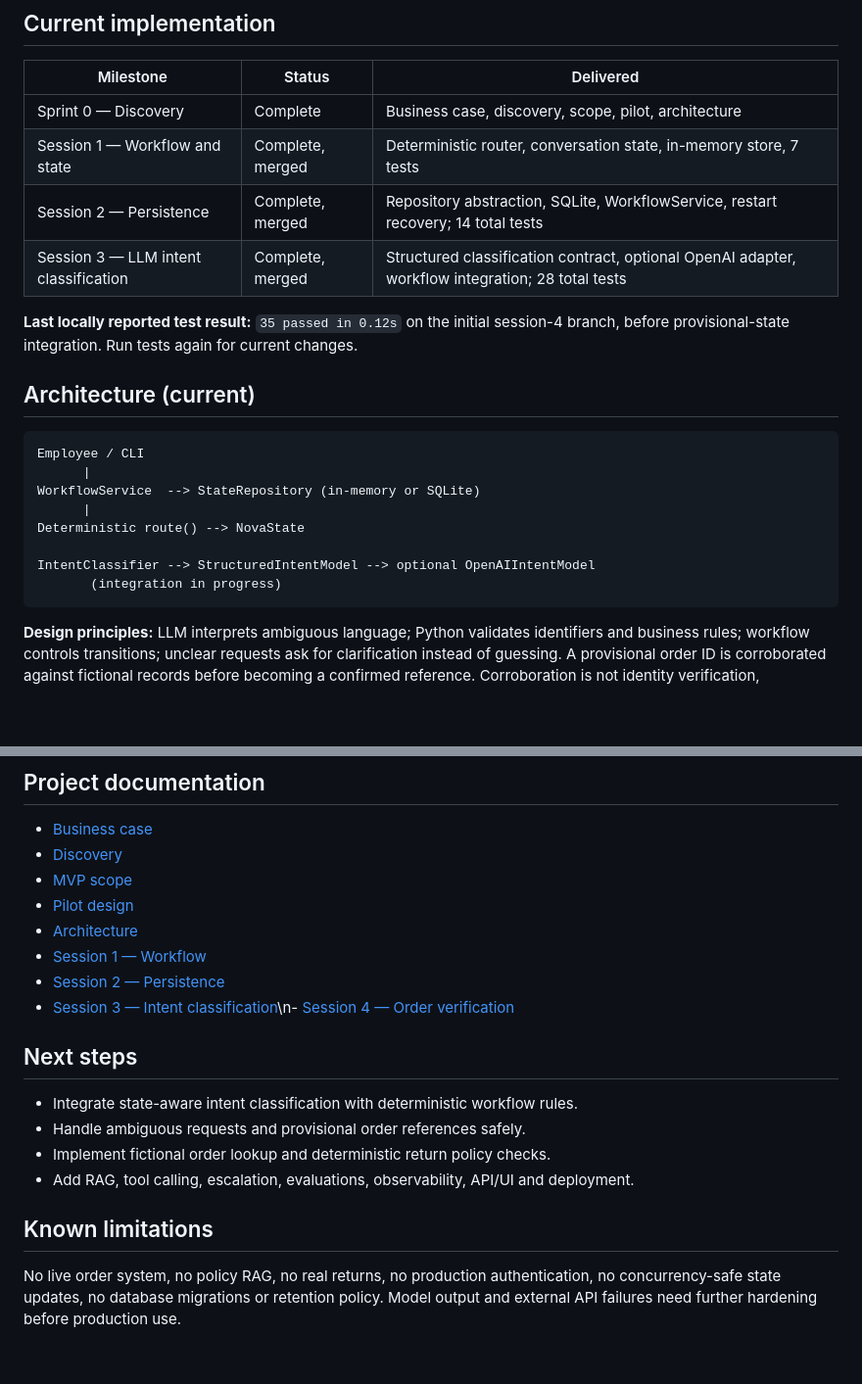
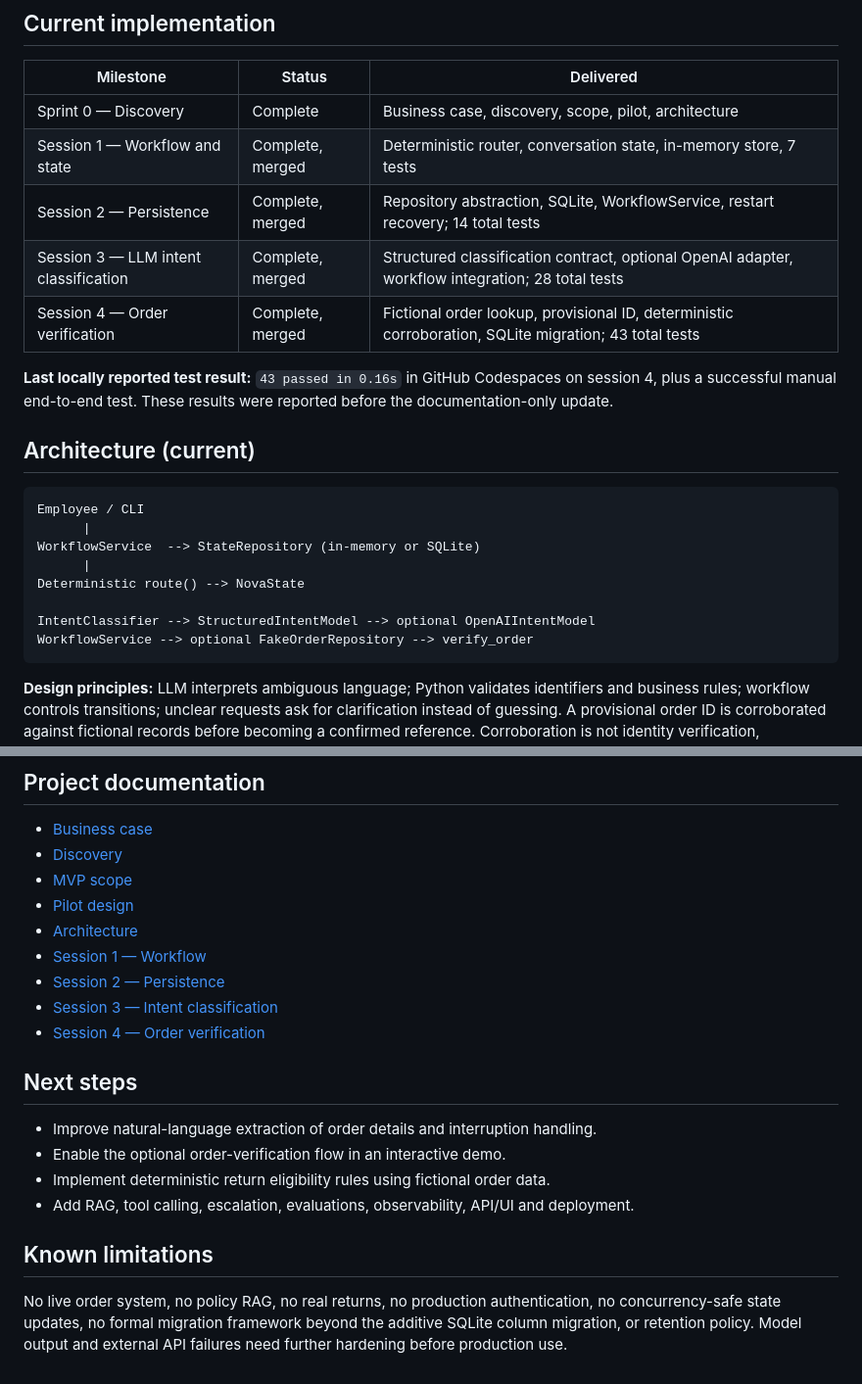
Before and after one commit to susanamirandavelasco/nova-store-operations-agent, a Markdown page: README.md, 2 parts joined by grey strips. Shown at 98% size. Rendered like a GitHub page; blank space fills up the shorter version.

Commit message:
Docs: close session 4 and record 43 passing tests

````diff
--- a/README.md
+++ b/README.md
@@ -22,9 +22,10 @@ The Level 1 pilot **does not execute real returns**. Progression: baseline → s
 | Sprint 0 — Discovery | Complete | Business case, discovery, scope, pilot, architecture |
 | Session 1 — Workflow and state | Complete, merged | Deterministic router, conversation state, in-memory store, 7 tests |
 | Session 2 — Persistence | Complete, merged | Repository abstraction, SQLite, WorkflowService, restart recovery; 14 total tests |
-| Session 3 — LLM intent classification | Complete, merged | Structured classification contract, optional OpenAI adapter, workflow integration; 28 total tests |\n| Session 4 — Order verification | In progress (feature branch) | Fake order lookup, provisional IDs, deterministic corroboration, SQLite migration; tests pending execution |
+| Session 3 — LLM intent classification | Complete, merged | Structured classification contract, optional OpenAI adapter, workflow integration; 28 total tests |
+| Session 4 — Order verification | Complete, merged | Fictional order lookup, provisional ID, deterministic corroboration, SQLite migration; 43 total tests |
 
-**Last locally reported test result:** `35 passed in 0.12s` on the initial session-4 branch, before provisional-state integration. Run tests again for current changes.
+**Last locally reported test result:** `43 passed in 0.16s` in GitHub Codespaces on session 4, plus a successful manual end-to-end test. These results were reported before the documentation-only update.
 
 ## Architecture (current)
 
@@ -36,7 +37,7 @@ WorkflowService  --> StateRepository (in-memory or SQLite)
 Deterministic route() --> NovaState
 
 IntentClassifier --> StructuredIntentModel --> optional OpenAIIntentModel
-       (integration in progress)
+WorkflowService --> optional FakeOrderRepository --> verify_order
 ```
 
 **Design principles:** LLM interprets ambiguous language; Python validates identifiers and business rules; workflow controls transitions; unclear requests ask for clarification instead of guessing. A provisional order ID is corroborated against fictional records before becoming a confirmed reference. Corroboration is not identity verification, authorization or return eligibility. No live order lookup or return execution exists yet.
@@ -70,15 +71,16 @@ Set `OPENAI_API_KEY` in your environment; **never commit API keys**. The optiona
 - [Architecture](docs/05-architecture.md)
 - [Session 1 — Workflow](docs/06-session-01-workflow.md)
 - [Session 2 — Persistence](docs/07-session-02-persistence.md)
-- [Session 3 — Intent classification](docs/08-session-03-intent-classification.md)\n- [Session 4 — Order verification](docs/09-session-04-order-verification.md)
+- [Session 3 — Intent classification](docs/08-session-03-intent-classification.md)
+- [Session 4 — Order verification](docs/09-session-04-order-verification.md)
 
 ## Next steps
 
-- Integrate state-aware intent classification with deterministic workflow rules.
-- Handle ambiguous requests and provisional order references safely.
-- Implement fictional order lookup and deterministic return policy checks.
+- Improve natural-language extraction of order details and interruption handling.
+- Enable the optional order-verification flow in an interactive demo.
+- Implement deterministic return eligibility rules using fictional order data.
 - Add RAG, tool calling, escalation, evaluations, observability, API/UI and deployment.
 
 ## Known limitations
 
-No live order system, no policy RAG, no real returns, no production authentication, no concurrency-safe state updates, no database migrations or retention policy. Model output and external API failures need further hardening before production use.
+No live order system, no policy RAG, no real returns, no production authentication, no concurrency-safe state updates, no formal migration framework beyond the additive SQLite column migration, or retention policy. Model output and external API failures need further hardening before production use.
````
